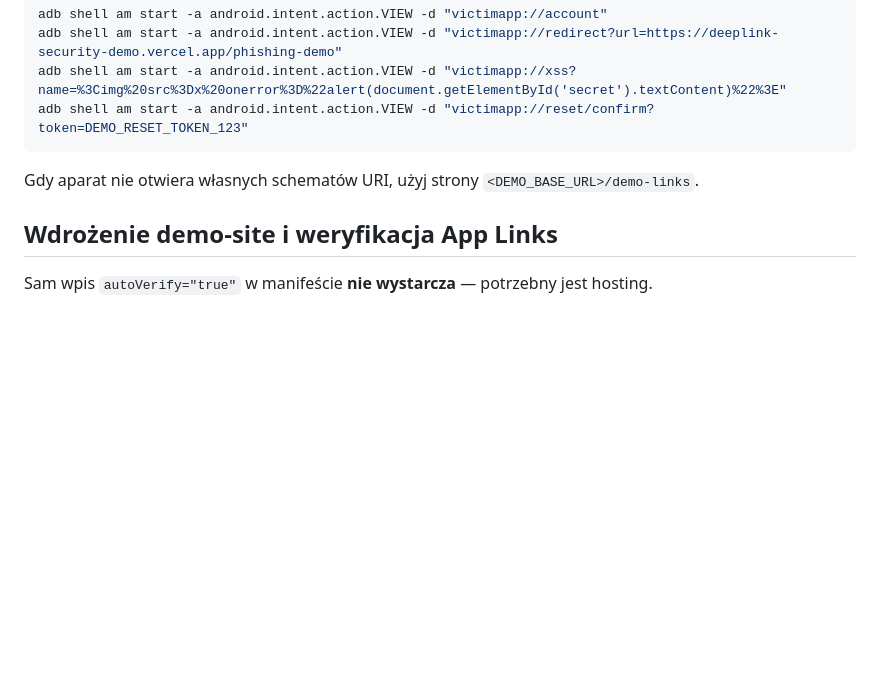
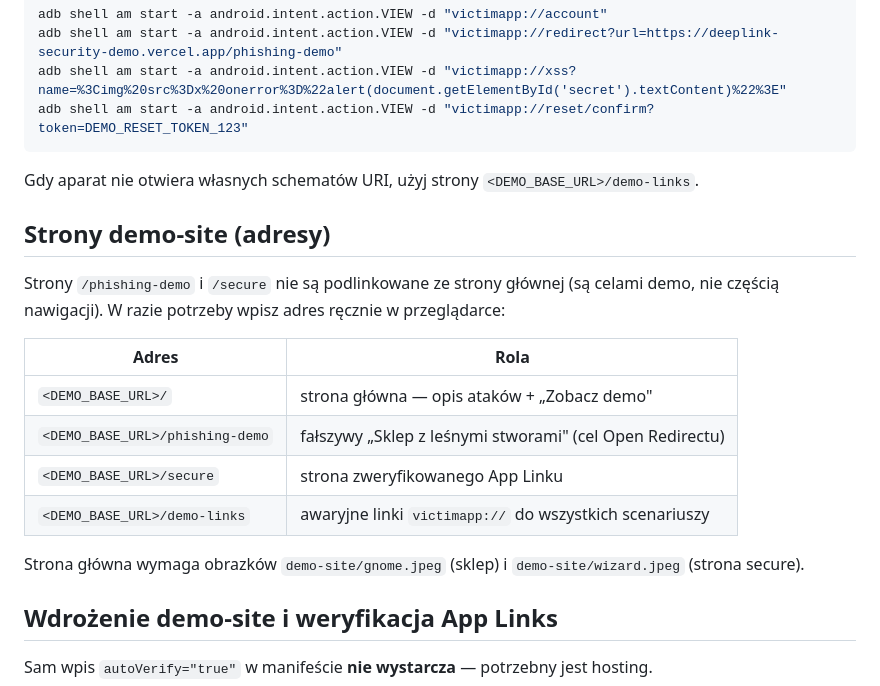
Before and after one commit to majkelEXE/deeplink-security-demo, a Markdown page: README.md, the part around the change. Drawn GitHub-style; blank space fills up the shorter version.

```diff
--- a/README.md
+++ b/README.md
@@ -94,6 +94,21 @@ adb shell am start -a android.intent.action.VIEW -d "victimapp://reset/confirm?t
 
 Gdy aparat nie otwiera własnych schematów URI, użyj strony `<DEMO_BASE_URL>/demo-links`.
 
+## Strony demo-site (adresy)
+
+Strony `/phishing-demo` i `/secure` nie są podlinkowane ze strony głównej (są celami demo,
+nie częścią nawigacji). W razie potrzeby wpisz adres ręcznie w przeglądarce:
+
+| Adres | Rola |
+| --- | --- |
+| `<DEMO_BASE_URL>/` | strona główna — opis ataków + „Zobacz demo" |
+| `<DEMO_BASE_URL>/phishing-demo` | fałszywy „Sklep z leśnymi stworami" (cel Open Redirectu) |
+| `<DEMO_BASE_URL>/secure` | strona zweryfikowanego App Linku |
+| `<DEMO_BASE_URL>/demo-links` | awaryjne linki `victimapp://` do wszystkich scenariuszy |
+
+Strona główna wymaga obrazków `demo-site/gnome.jpeg` (sklep) i `demo-site/wizard.jpeg`
+(strona secure).
+
 ## Wdrożenie demo-site i weryfikacja App Links
 
 Sam wpis `autoVerify="true"` w manifeście **nie wystarcza** — potrzebny jest hosting.
```
